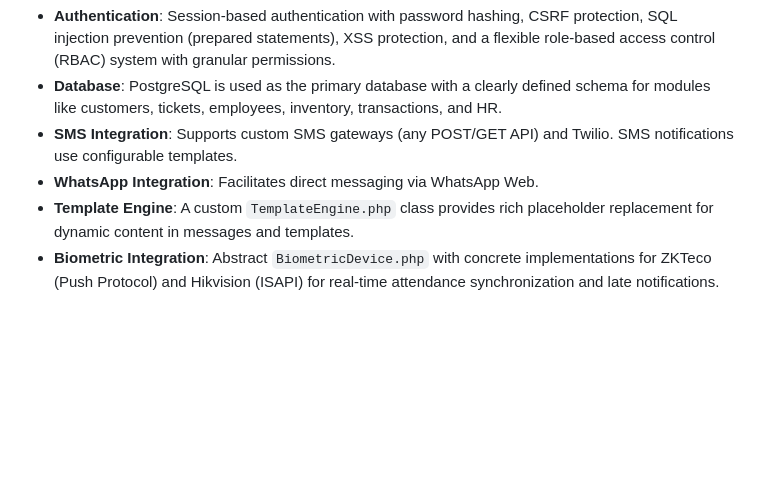
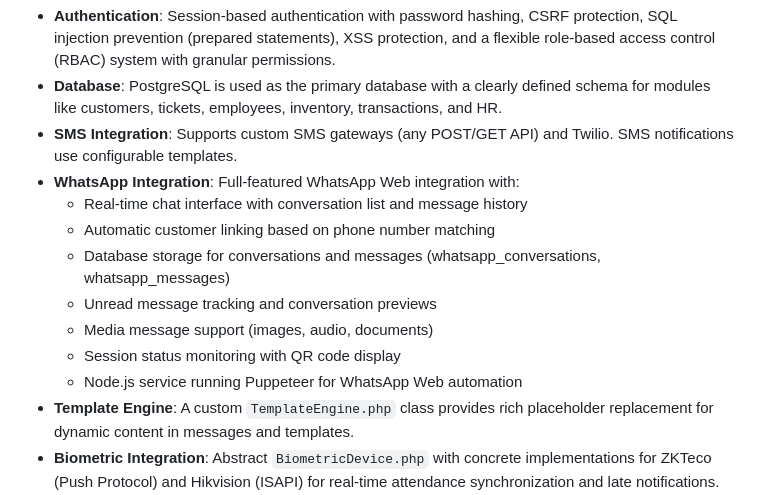
Before and after one commit to superlitenets/isp-crm-system, a Markdown page: replit.md, the part around the change. Rendered like a GitHub page; blank space fills up the shorter version.

Commit message:
Add comprehensive WhatsApp integration and documentation to the CRM
Update replit.md to include detailed documentation for the new WhatsApp integration, covering its features and technical implementation.

Replit-Commit-Author: Agent
Replit-Commit-Session-Id: 19b565d5-95fc-469d-a1eb-a40115a9043c
Replit-Commit-Checkpoint-Type: full_checkpoint
Replit-Commit-Event-Id: 04c53719-d975-4c7e-a66e-3f0a6a1b69fc
Replit-Commit-Screenshot-Url: https://storage.googleapis.com/screenshot-production-us-central1/e4e83611-9969-4e18-98d3-50f2ee4cdf7b/19b565d5-95fc-469d-a1eb-a40115a9043c/BrZylNO

```diff
--- a/replit.md
+++ b/replit.md
@@ -29,7 +29,14 @@ The system features a clean, responsive design. The public-facing landing page i
 - **Authentication**: Session-based authentication with password hashing, CSRF protection, SQL injection prevention (prepared statements), XSS protection, and a flexible role-based access control (RBAC) system with granular permissions.
 - **Database**: PostgreSQL is used as the primary database with a clearly defined schema for modules like customers, tickets, employees, inventory, transactions, and HR.
 - **SMS Integration**: Supports custom SMS gateways (any POST/GET API) and Twilio. SMS notifications use configurable templates.
-- **WhatsApp Integration**: Facilitates direct messaging via WhatsApp Web.
+- **WhatsApp Integration**: Full-featured WhatsApp Web integration with:
+  - Real-time chat interface with conversation list and message history
+  - Automatic customer linking based on phone number matching
+  - Database storage for conversations and messages (whatsapp_conversations, whatsapp_messages)
+  - Unread message tracking and conversation previews
+  - Media message support (images, audio, documents)
+  - Session status monitoring with QR code display
+  - Node.js service running Puppeteer for WhatsApp Web automation
 - **Template Engine**: A custom `TemplateEngine.php` class provides rich placeholder replacement for dynamic content in messages and templates.
 - **Biometric Integration**: Abstract `BiometricDevice.php` with concrete implementations for ZKTeco (Push Protocol) and Hikvision (ISAPI) for real-time attendance synchronization and late notifications.
   - **Hikvision Remote Fingerprint Enrollment**: ISAPI-based remote fingerprint capture matching IVMS-4200 functionality:
```
